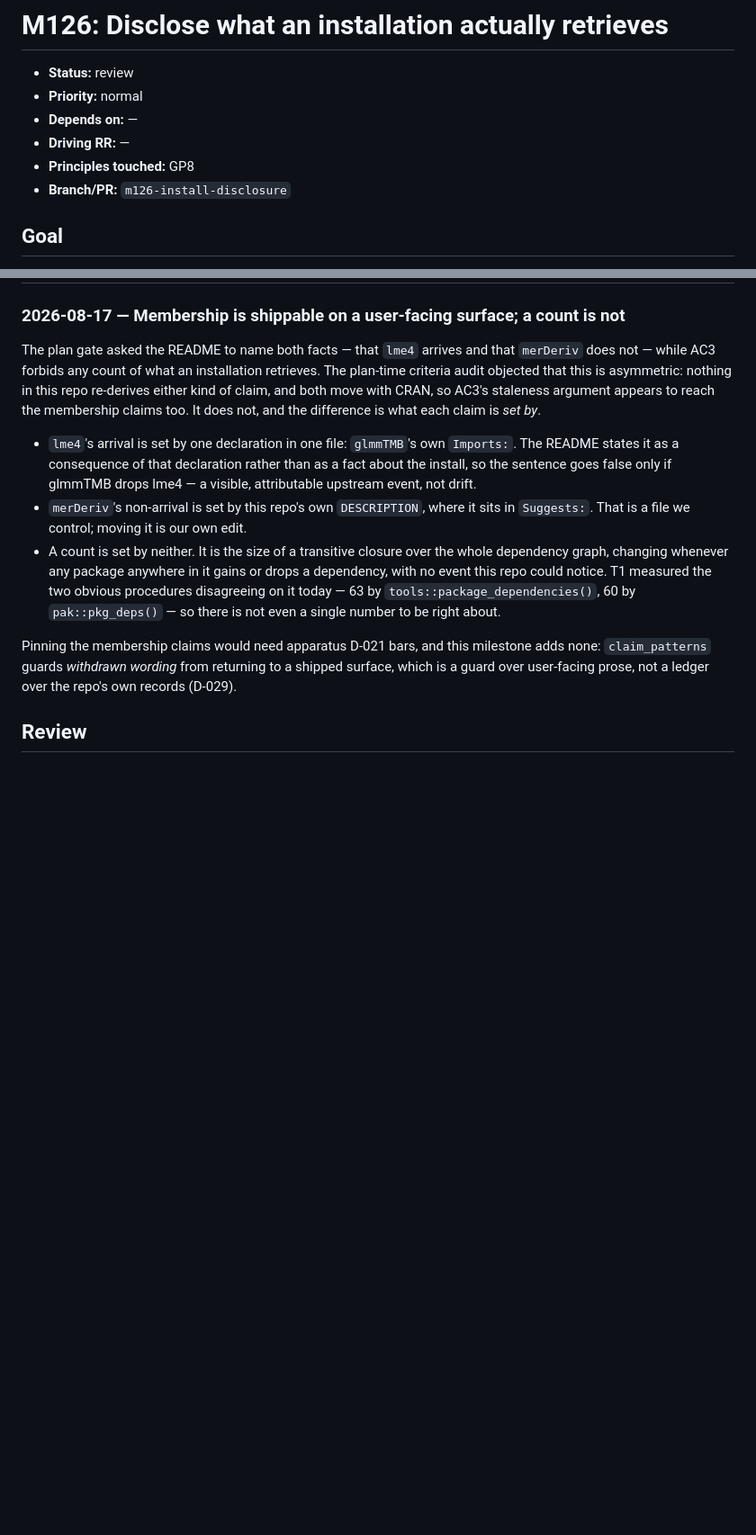
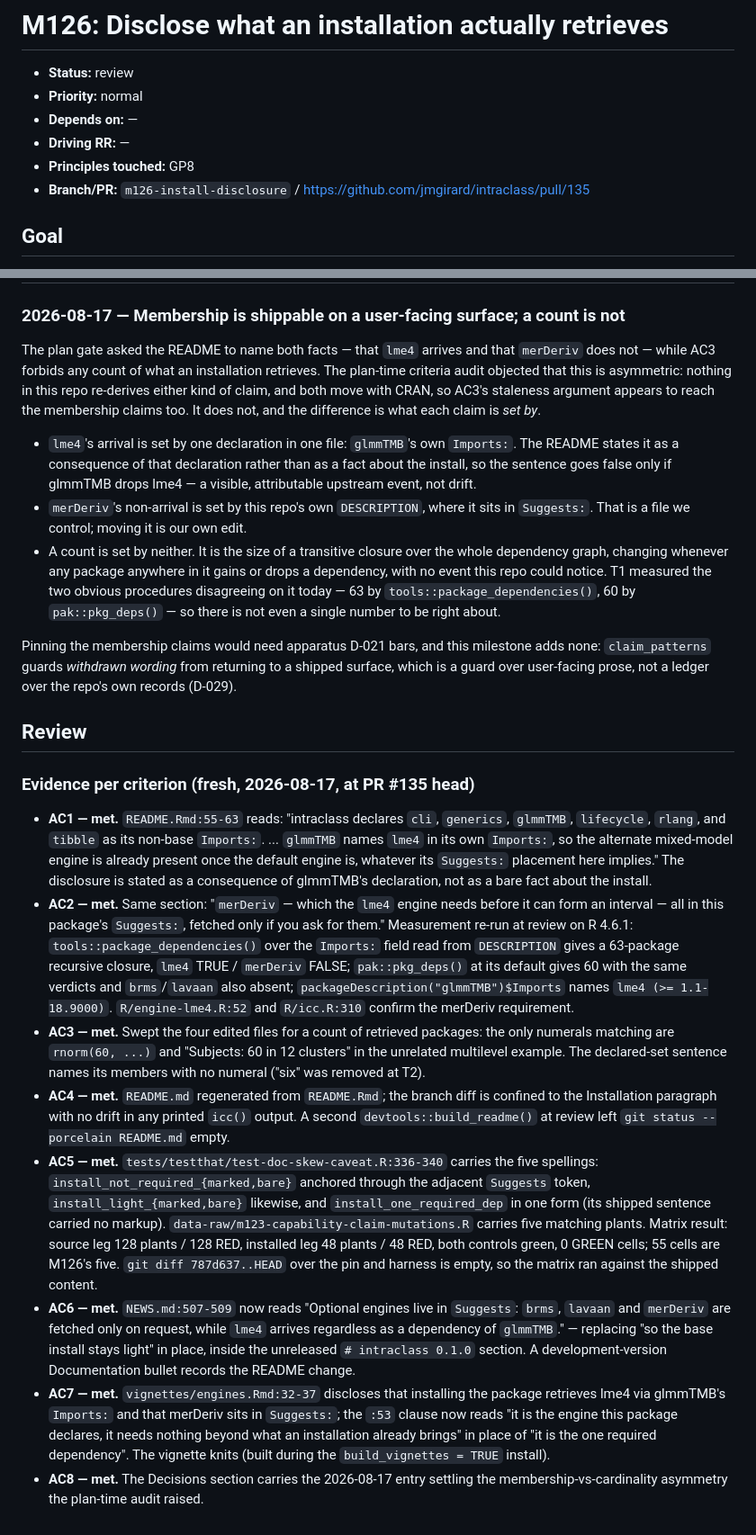
Before and after one commit to jmgirard/intraclass, a Markdown page: cairn/milestones/M126-install-disclosure.md, 2 parts joined by grey strips. Shown at 90% size. Rendered like a GitHub page; blank space fills up the shorter version.

Commit message:
M126 review: PR #135, evidence for AC1-AC8
Fresh evidence recorded per criterion and each box ticked against it.
AC9 left unticked: devtools::check() and a fresh installed-suite run are
still outstanding. Review in progress, not concluded.

Co-Authored-By: Claude Opus 5 <noreply@anthropic.com>

```diff
--- a/cairn/milestones/M126-install-disclosure.md
+++ b/cairn/milestones/M126-install-disclosure.md
@@ -9,7 +9,7 @@
 - **Depends on:** —   <!-- owner: plan · create/amend-via-gate; M<xx>, M<yy> or — -->
 - **Driving RR:** —   <!-- owner: plan · create/amend-via-gate -->
 - **Principles touched:** GP8   <!-- owner: plan · create/amend-via-gate -->
-- **Branch/PR:** `m126-install-disclosure`   <!-- owner: implement (branch) / review (PR URL) · create -->
+- **Branch/PR:** `m126-install-disclosure` / https://github.com/jmgirard/intraclass/pull/135   <!-- owner: implement (branch) / review (PR URL) · create -->
 
 ## Goal
 <!-- owner: plan · create; a wrong goal returns to plan, never edited in place -->
@@ -188,3 +188,48 @@ records (D-029).
 
 ## Review
 <!-- owner: review · exclusive -->
+
+### Evidence per criterion (fresh, 2026-08-17, at PR #135 head)
+
+- **AC1 — met.** `README.Rmd:55-63` reads: "intraclass declares `cli`, `generics`,
+  `glmmTMB`, `lifecycle`, `rlang`, and `tibble` as its non-base `Imports:`. ...
+  `glmmTMB` names `lme4` in its own `Imports:`, so the alternate mixed-model engine
+  is already present once the default engine is, whatever its `Suggests:` placement
+  here implies." The disclosure is stated as a consequence of glmmTMB's declaration,
+  not as a bare fact about the install.
+- **AC2 — met.** Same section: "`merDeriv` — which the `lme4` engine needs before it
+  can form an interval — all in this package's `Suggests:`, fetched only if you ask
+  for them." Measurement re-run at review on R 4.6.1: `tools::package_dependencies()`
+  over the `Imports:` field read from `DESCRIPTION` gives a 63-package recursive
+  closure, `lme4` TRUE / `merDeriv` FALSE; `pak::pkg_deps()` at its default gives 60
+  with the same verdicts and `brms`/`lavaan` also absent;
+  `packageDescription("glmmTMB")$Imports` names `lme4 (>= 1.1-18.9000)`.
+  `R/engine-lme4.R:52` and `R/icc.R:310` confirm the merDeriv requirement.
+- **AC3 — met.** Swept the four edited files for a count of retrieved packages: the
+  only numerals matching are `rnorm(60, ...)` and "Subjects: 60 in 12 clusters" in
+  the unrelated multilevel example. The declared-set sentence names its members with
+  no numeral ("six" was removed at T2).
+- **AC4 — met.** `README.md` regenerated from `README.Rmd`; the branch diff is
+  confined to the Installation paragraph with no drift in any printed `icc()` output.
+  A second `devtools::build_readme()` at review left `git status --porcelain
+  README.md` empty.
+- **AC5 — met.** `tests/testthat/test-doc-skew-caveat.R:336-340` carries the five
+  spellings: `install_not_required_{marked,bare}` anchored through the adjacent
+  `Suggests` token, `install_light_{marked,bare}` likewise, and
+  `install_one_required_dep` in one form (its shipped sentence carried no markup).
+  `data-raw/m123-capability-claim-mutations.R` carries five matching plants. Matrix
+  result: source leg 128 plants / 128 RED, installed leg 48 plants / 48 RED, both
+  controls green, 0 GREEN cells; 55 cells are M126's five. `git diff 787d637..HEAD`
+  over the pin and harness is empty, so the matrix ran against the shipped content.
+- **AC6 — met.** `NEWS.md:507-509` now reads "Optional engines live in `Suggests`:
+  `brms`, `lavaan` and `merDeriv` are fetched only on request, while `lme4` arrives
+  regardless as a dependency of `glmmTMB`." — replacing "so the base install stays
+  light" in place, inside the unreleased `# intraclass 0.1.0` section. A
+  development-version Documentation bullet records the README change.
+- **AC7 — met.** `vignettes/engines.Rmd:32-37` discloses that installing the package
+  retrieves lme4 via glmmTMB's `Imports:` and that merDeriv sits in `Suggests:`; the
+  `:53` clause now reads "it is the engine this package declares, it needs nothing
+  beyond what an installation already brings" in place of "it is the one required
+  dependency". The vignette knits (built during the `build_vignettes = TRUE` install).
+- **AC8 — met.** The Decisions section carries the 2026-08-17 entry settling the
+  membership-vs-cardinality asymmetry the plan-time audit raised.
```
Also changed, not shown: other parts of cairn/milestones/M126-install-disclosure.md (+8 -8 lines).
